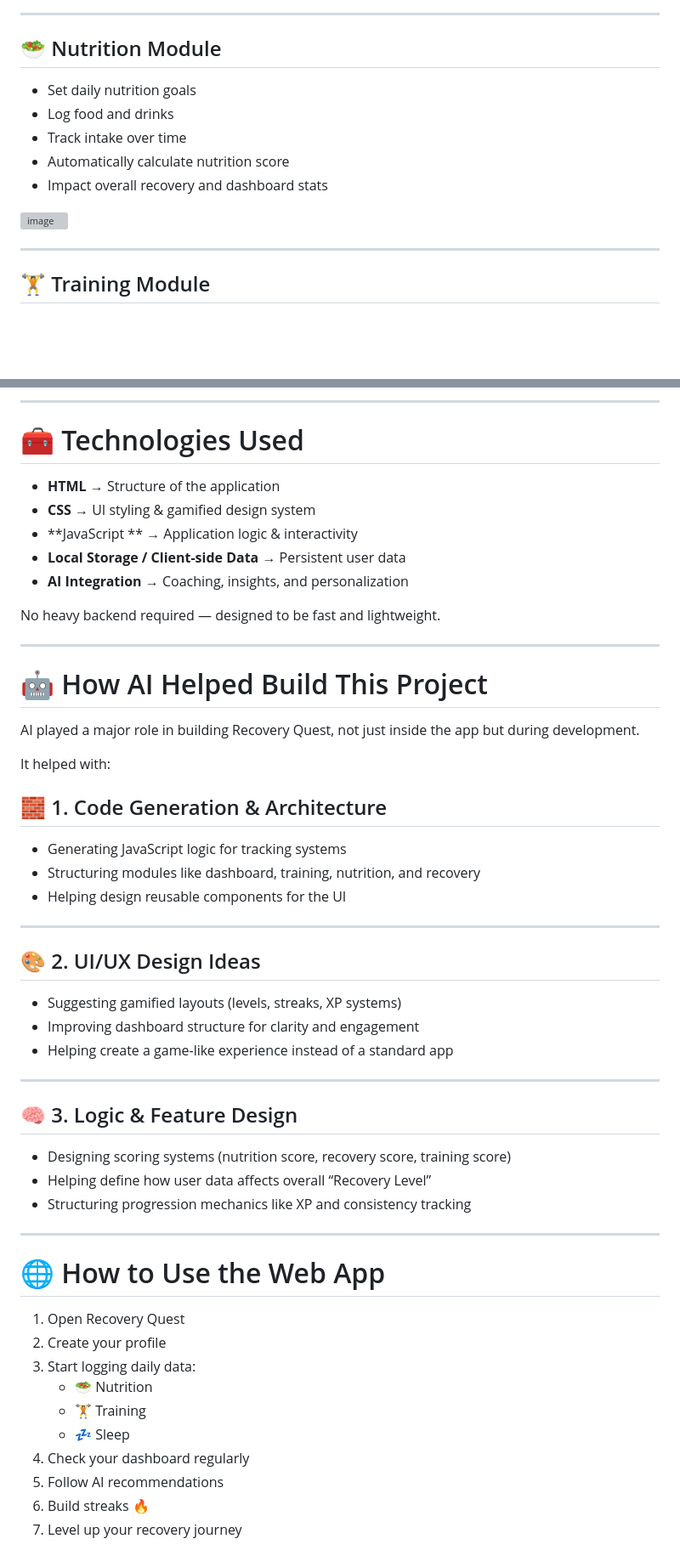
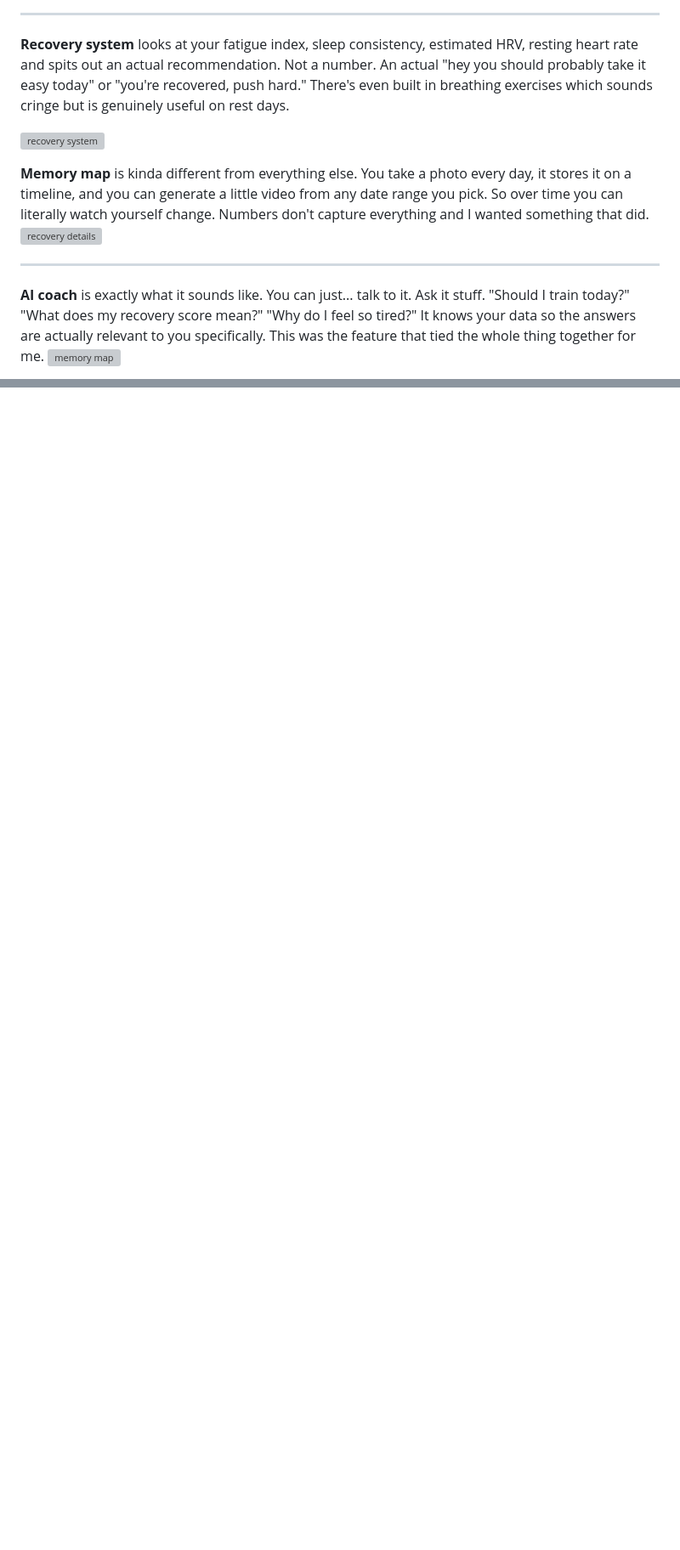
Before and after one commit to medayedi123/Recovery-Quest, a Markdown page: README.md, 2 parts joined by grey strips. Shown at 85% size. GitHub-like rendering; blank space fills up the shorter version; grey boxes are pictures that could not be loaded.

```diff
--- a/README.md
+++ b/README.md
@@ -79,16 +63,16 @@ All data contributes to an overall **Recovery Level** (your “player level”).
 
 ---
 
-## 🥗 Nutrition Module
+**Recovery system** looks at your fatigue index, sleep consistency, estimated HRV, resting heart rate and spits out an actual recommendation. Not a number. An actual "hey you should probably take it easy today" or "you're recovered, push hard." There's even built in breathing exercises which sounds cringe but is genuinely useful on rest days.
 
-- Set daily nutrition goals
-- Log food and drinks
-- Track intake over time
-- Automatically calculate nutrition score
-- Impact overall recovery and dashboard stats
-<img width="1290" height="684" alt="image" src="https://github.com/user-attachments/assets/9082d8d9-97eb-4a67-b7b4-20cf56ba742d" />
+![recovery system](https://github.com/user-attachments/assets/46ccbdec-c5ce-4fd2-9c99-d5b13241f3b8)
+
+
+**Memory map** is kinda different from everything else. You take a photo every day, it stores it on a timeline, and you can generate a little video from any date range you pick. So over time you can literally watch yourself change. Numbers don't capture everything and I wanted something that did.
+![recovery details](https://github.com/user-attachments/assets/0865816e-b523-49cf-aa70-ada29d989fd5)
 
 ---
 
-## 🏋️ Training Module
+**AI coach** is exactly what it sounds like. You can just... talk to it. Ask it stuff. "Should I train today?" "What does my recovery score mean?" "Why do I feel so tired?" It knows your data so the answers are actually relevant to you specifically. This was the feature that tied the whole thing together for me.
+![memory map](https://github.com/user-attachments/assets/d33bd5f3-8dd1-409f-bab8-0477521b6030)
 
@@ -189,54 +121 @@ Your real life becomes the game.
 
----
-
-# 🧰 Technologies Used
-
-- **HTML** → Structure of the application
-- **CSS** → UI styling & gamified design system
-- **JavaScript ** → Application logic & interactivity
-- **Local Storage / Client-side Data** → Persistent user data
-- **AI Integration** → Coaching, insights, and personalization
-
-No heavy backend required — designed to be fast and lightweight.
-
----
-
-# 🤖 How AI Helped Build This Project
-
-AI played a major role in building Recovery Quest, not just inside the app but during development.
-
-It helped with:
-
-## 🧱 1. Code Generation & Architecture
-- Generating JavaScript logic for tracking systems
-- Structuring modules like dashboard, training, nutrition, and recovery
-- Helping design reusable components for the UI
-
----
-
-## 🎨 2. UI/UX Design Ideas
-- Suggesting gamified layouts (levels, streaks, XP systems)
-- Improving dashboard structure for clarity and engagement
-- Helping create a game-like experience instead of a standard app
-
----
-
-## 🧠 3. Logic & Feature Design
-- Designing scoring systems (nutrition score, recovery score, training score)
-- Helping define how user data affects overall “Recovery Level”
-- Structuring progression mechanics like XP and consistency tracking
----
-
-# 🌐 How to Use the Web App
-
-1. Open Recovery Quest
-2. Create your profile
-3. Start logging daily data:
-   - 🥗 Nutrition
-   - 🏋️ Training
-   - 💤 Sleep
-4. Check your dashboard regularly
-5. Follow AI recommendations
-6. Build streaks 🔥
-7. Level up your recovery journey
-
```
Also changed, not shown: other parts of README.md (+53 -146 lines).
